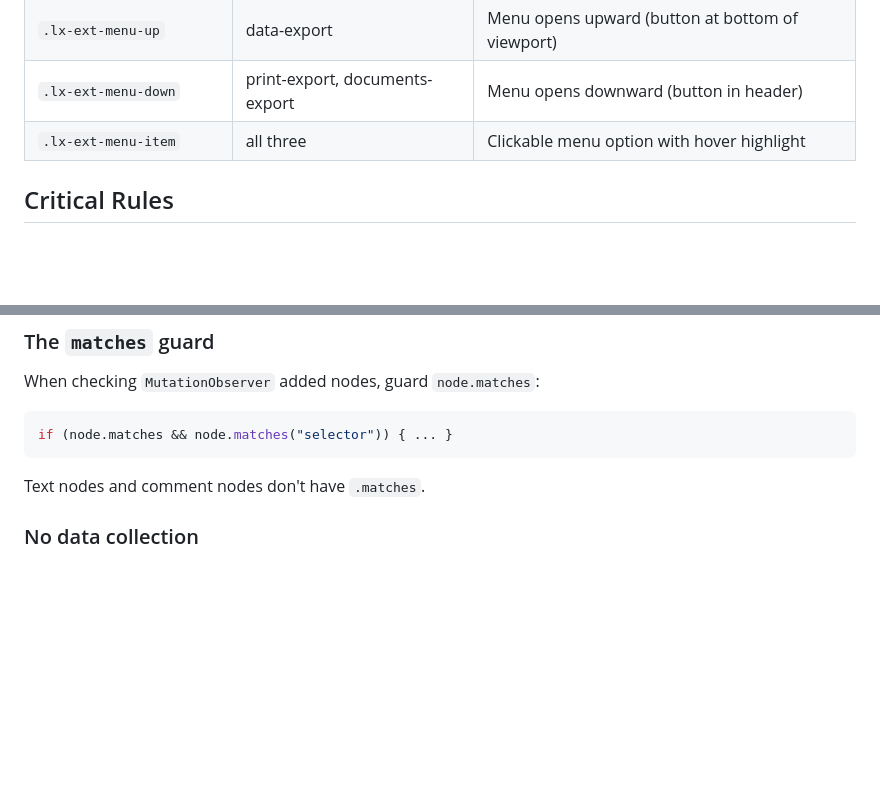
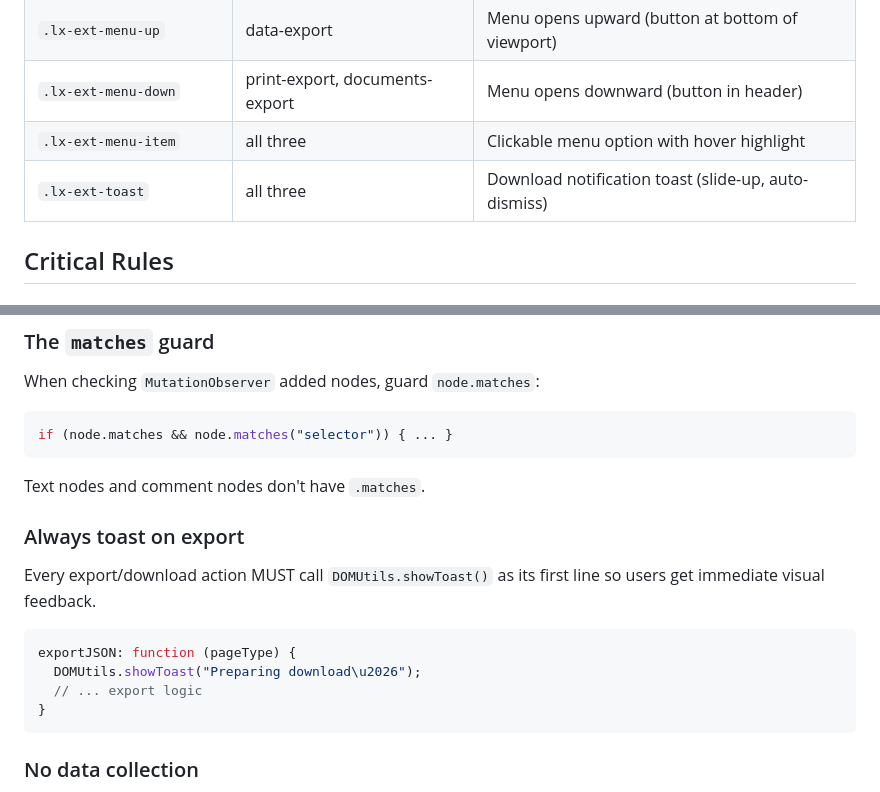
Before and after one commit to mitchelljfranklin/LeanIX-Accelerate, a Markdown page: AGENTS.md, 2 parts joined by grey strips. GitHub-like rendering; blank space fills up the shorter version.

````diff
--- a/AGENTS.md
+++ b/AGENTS.md
@@ -213,6 +213,7 @@ SettingsStore.onChange(callback)     // listens for storage changes
 | `.lx-ext-menu-up` | data-export | Menu opens upward (button at bottom of viewport) |
 | `.lx-ext-menu-down` | print-export, documents-export | Menu opens downward (button in header) |
 | `.lx-ext-menu-item` | all three | Clickable menu option with hover highlight |
+| `.lx-ext-toast` | all three | Download notification toast (slide-up, auto-dismiss) |
 
 ## Critical Rules
 
@@ -253,6 +254,15 @@ When checking `MutationObserver` added nodes, guard `node.matches`:
 if (node.matches && node.matches("selector")) { ... }
 ```
 Text nodes and comment nodes don't have `.matches`.
+
+### Always toast on export
+Every export/download action MUST call `DOMUtils.showToast()` as its first line so users get immediate visual feedback.
+```js
+exportJSON: function (pageType) {
+  DOMUtils.showToast("Preparing download\u2026");
+  // ... export logic
+}
+```
 
 ### No data collection
 This extension runs entirely in-browser. Never add analytics, telemetry, tracking, or external requests. The Privacy & Data section of README.md makes public promises about this. Do not violate them.
````
Also changed, not shown: README.md (+6 -2 lines).
